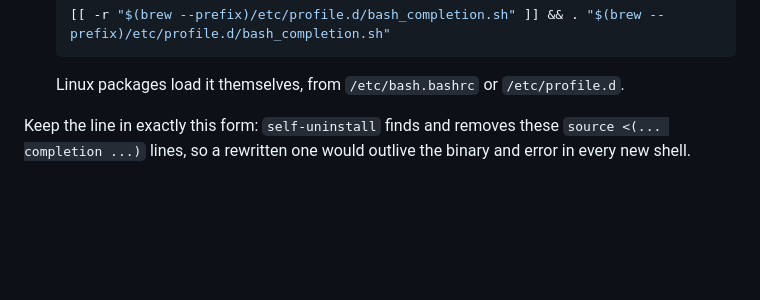
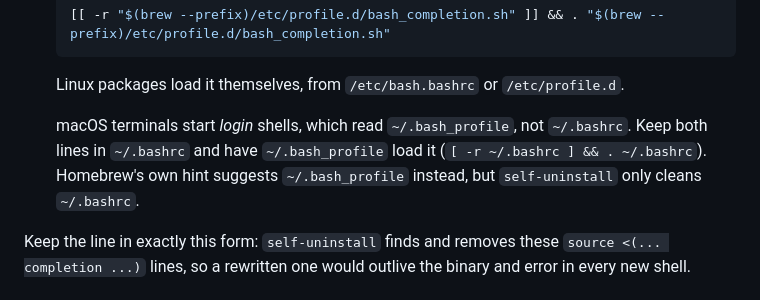
Before and after one commit to ramazanpolat/claude-playbooks, a Markdown page: docs/installation.md, the part around the change. GitHub-like rendering; blank space fills up the shorter version.

Commit message:
docs: macOS login shells read ~/.bash_profile, not ~/.bashrc
Found checking a fallback-review claim against Homebrew's caveat (the claim
itself -- bash-completion@2 keg-only -- is refuted: keg_only false).

Co-Authored-By: Claude Opus 5.5 (1M context) <noreply@anthropic.com>

````diff
--- a/docs/installation.md
+++ b/docs/installation.md
@@ -67,6 +67,11 @@ loads nothing and TAB fails:
   ```
 
   Linux packages load it themselves, from `/etc/bash.bashrc` or `/etc/profile.d`.
+
+  macOS terminals start *login* shells, which read `~/.bash_profile`, not
+  `~/.bashrc`. Keep both lines in `~/.bashrc` and have `~/.bash_profile` load it
+  (`[ -r ~/.bashrc ] && . ~/.bashrc`). Homebrew's own hint suggests
+  `~/.bash_profile` instead, but `self-uninstall` only cleans `~/.bashrc`.
 
 Keep the line in exactly this form: `self-uninstall` finds and removes these
 `source <(... completion ...)` lines, so a rewritten one would outlive the
````
